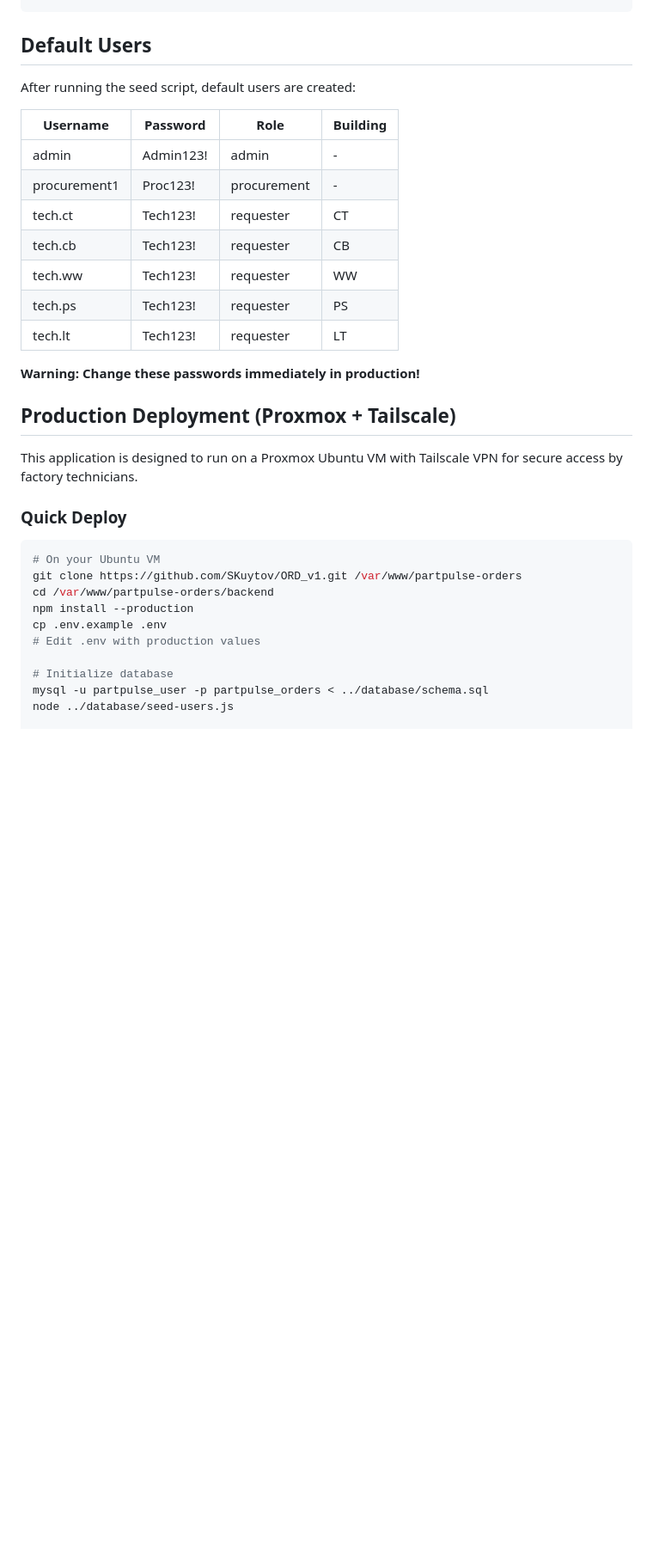
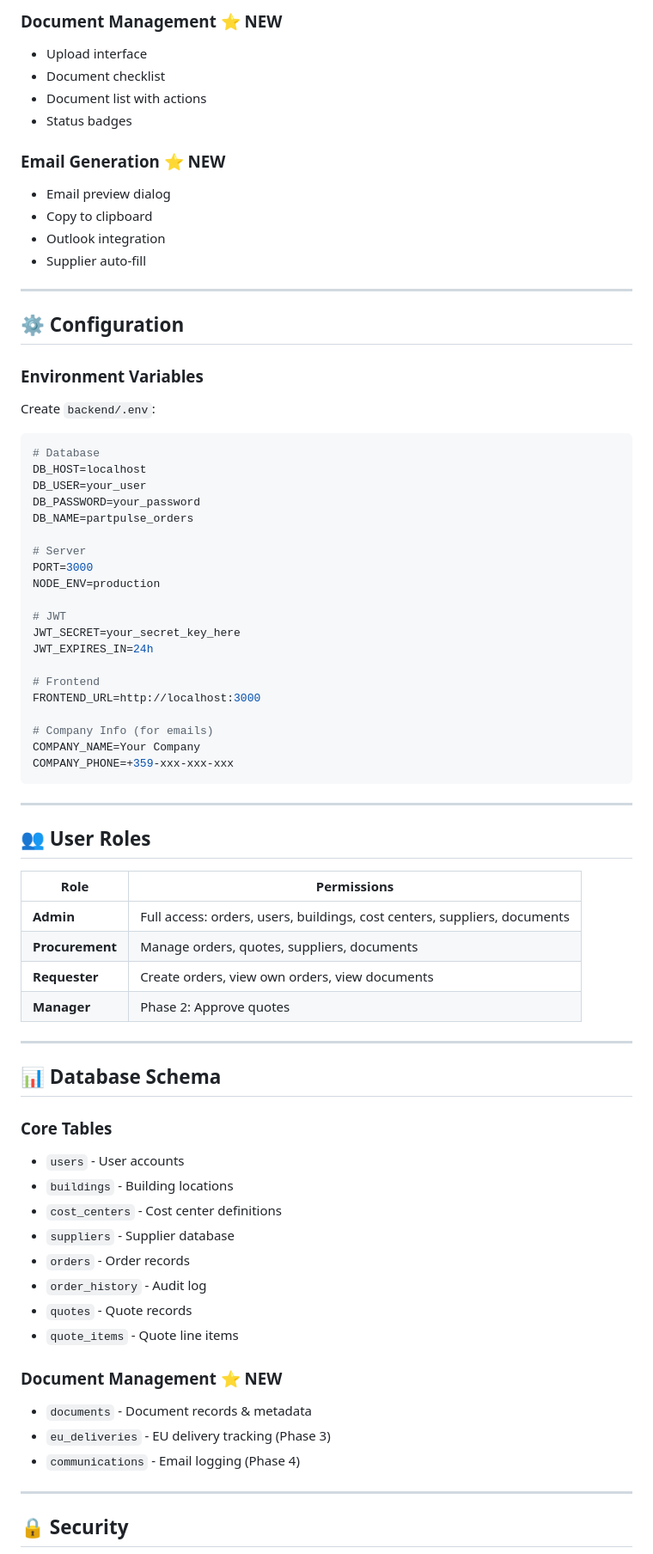
Before and after one commit to SKuytov/ORD_v1, a Markdown page: README.md, the part around one of its changes. Shown at 86% size. Rendered like a GitHub page; blank space fills up the shorter version.

Commit message:
Update README with Phase 1 Document Management features

````diff
--- a/README.md
+++ b/README.md
@@ -74,36 +218,77 @@ Open browser to http://localhost:3000
+### Document Management ⭐ NEW
+- Upload interface
+- Document checklist
+- Document list with actions
+- Status badges
+
+### Email Generation ⭐ NEW
+- Email preview dialog
+- Copy to clipboard
+- Outlook integration
+- Supplier auto-fill
+
+---
+
+## ⚙️ Configuration
+
+### Environment Variables
+
+Create `backend/.env`:
+
+```env
+# Database
+DB_HOST=localhost
+DB_USER=your_user
+DB_PASSWORD=your_password
+DB_NAME=partpulse_orders
+
+# Server
+PORT=3000
+NODE_ENV=production
+
+# JWT
+JWT_SECRET=your_secret_key_here
+JWT_EXPIRES_IN=24h
+
+# Frontend
+FRONTEND_URL=http://localhost:3000
+
+# Company Info (for emails)
+COMPANY_NAME=Your Company
+COMPANY_PHONE=+359-xxx-xxx-xxx
 ```
 
-## Default Users
+---
 
-After running the seed script, default users are created:
+## 👥 User Roles
 
-| Username | Password | Role | Building |
-|----------|----------|------|----------|
-| admin | Admin123! | admin | - |
-| procurement1 | Proc123! | procurement | - |
-| tech.ct | Tech123! | requester | CT |
-| tech.cb | Tech123! | requester | CB |
-| tech.ww | Tech123! | requester | WW |
-| tech.ps | Tech123! | requester | PS |
-| tech.lt | Tech123! | requester | LT |
+| Role | Permissions |
+|------|-------------|
+| **Admin** | Full access: orders, users, buildings, cost centers, suppliers, documents |
+| **Procurement** | Manage orders, quotes, suppliers, documents |
+| **Requester** | Create orders, view own orders, view documents |
+| **Manager** | Phase 2: Approve quotes |
 
-**Warning: Change these passwords immediately in production!**
+---
 
-## Production Deployment (Proxmox + Tailscale)
+## 📊 Database Schema
 
-This application is designed to run on a Proxmox Ubuntu VM with Tailscale VPN for secure access by factory technicians.
+### Core Tables
+- `users` - User accounts
+- `buildings` - Building locations
+- `cost_centers` - Cost center definitions
+- `suppliers` - Supplier database
+- `orders` - Order records
+- `order_history` - Audit log
+- `quotes` - Quote records
+- `quote_items` - Quote line items
 
-### Quick Deploy
+### Document Management ⭐ NEW
+- `documents` - Document records & metadata
+- `eu_deliveries` - EU delivery tracking (Phase 3)
+- `communications` - Email logging (Phase 4)
 
-```bash
-# On your Ubuntu VM
-git clone https://github.com/SKuytov/ORD_v1.git /var/www/partpulse-orders
-cd /var/www/partpulse-orders/backend
-npm install --production
-cp .env.example .env
-# Edit .env with production values
+---
 
-# Initialize database
-mysql -u partpulse_user -p partpulse_orders < ../database/schema.sql
-node ../database/seed-users.js
+## 🔒 Security
 
````
Also changed, not shown: other parts of README.md (+239 -73 lines).
